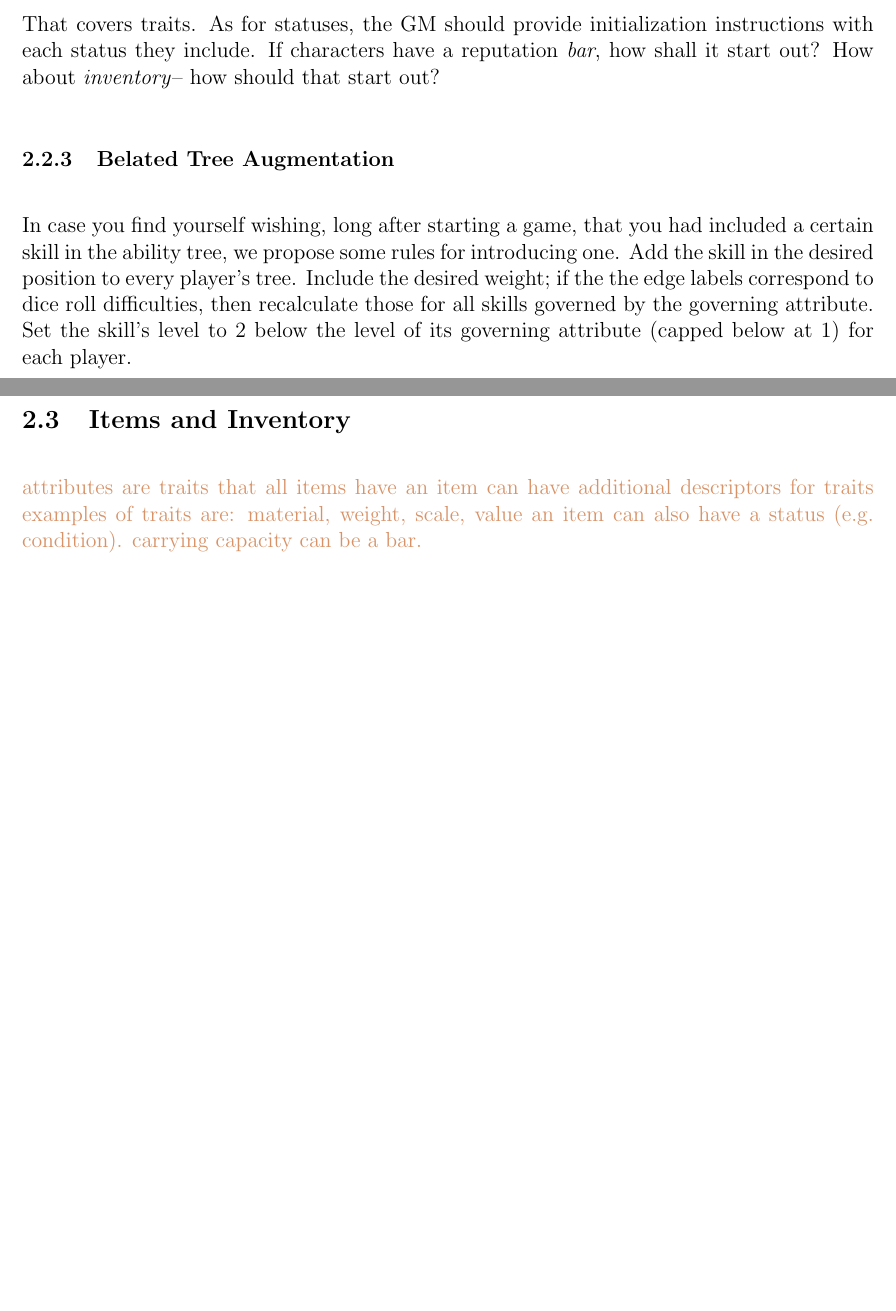
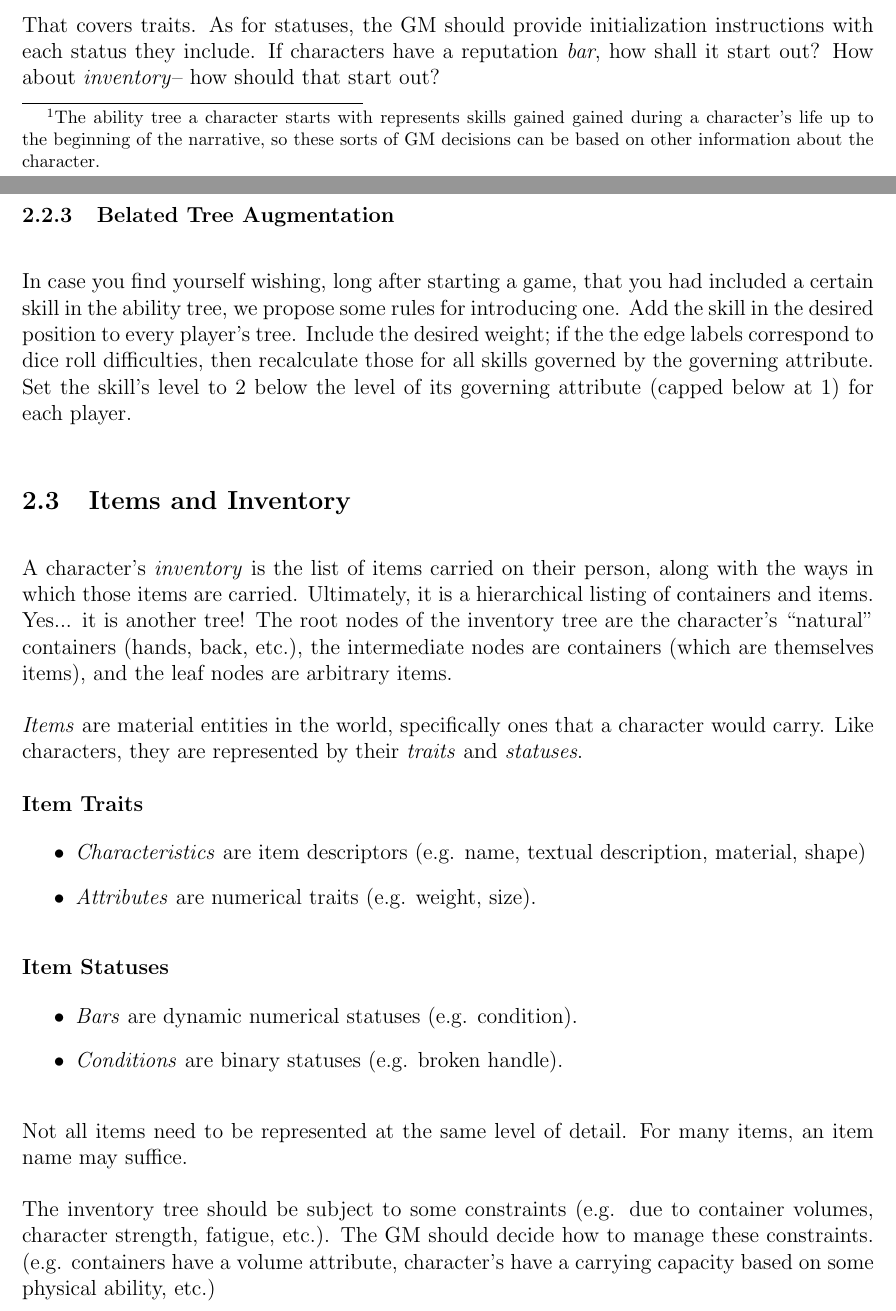
Before and after one commit to ebrahimebrahim/peupfudge, a LaTeX document (peupfudge.tex): two parts of pages 6 and 7 of 8 before the commit and two parts of pages 6 and 7 of 9 after it, joined at a grey line, cut so that both start at the same text, the shorter picture padded with empty space. Compiled offline with pdfLaTeX.

Commit message:
wrote items and inventory section

```diff
--- a/peupfudge.tex
+++ b/peupfudge.tex
@@ -248,3 +247,7 @@ This starting xp is spent during character creation, and it works just like the
+The ability tree a character starts with represents skills gained
+gained during a character's life up to the beginning of the narrative,
+so these sorts of GM decisions can be based on other information about the character.}
+This starting xp is spent during character creation, and it works just like the ordinary character development that follows an xp award.
 Since much depends on rolling at this stage, we recommend that it be done ``live;'' i.e. in the presence of other players.
 As an alternative to this form of character creation, a GM may provide prepared \emph{classes} for players to pick from.
 A \emph{class} is nothing but a pre-made ability tree.
@@ -291,11 +294,39 @@ Set the skill's level to 2 below the level of its governing attribute (capped be
 
 
 \subsection{Items and Inventory} \label{sec:items}
-\notes{attributes are traits that all items have
-an item can have additional descriptors for traits
-examples of traits are: material, weight, scale, value
-an item can also have a status (e.g. condition).
-carrying capacity can be a bar.}
+A character's \emph{inventory} is the list of items carried on their person,
+along with the ways in which those items are carried.
+Ultimately, it is a hierarchical listing of containers and items.
+Yes... it is another tree!
+The root nodes of the inventory tree are the character's ``natural'' containers (hands, back, etc.),
+the intermediate nodes are containers (which are themselves items),
+and the leaf nodes are arbitrary items.
+
+\emph{Items} are material entities in the world,
+specifically ones that a character would carry.
+Like characters, they are represented by their \emph{traits} and \emph{statuses}.
+
+\textbf{Item Traits}
+\vspace{-1em}
+\begin{itemize}
+\item \emph{Characteristics} are item descriptors (e.g. name, textual description, material, shape)
+\item \emph{Attributes} are numerical traits (e.g. weight, size).
+\end{itemize}
+\textbf{Item Statuses}
+\vspace{-1em}
+\begin{itemize}
+\item \emph{Bars} are dynamic numerical statuses (e.g. condition).
+\item \emph{Conditions} are binary statuses (e.g. broken handle).
+\end{itemize}
+
+Not all items need to be represented at the same level of detail.
+For many items, an item name may suffice.
+
+The inventory tree should be subject to some constraints
+(e.g. due to container volumes, character strength, fatigue, etc.).
+The GM should decide how to manage these constraints.
+(e.g. containers have a volume attribute, character's have a carrying capacity based on some physical ability, etc.)
+
 
 
 \section{Actions}\label{sec:actions}
```
Also changed, not shown: peupfudge.tex (11 more changed lines).
